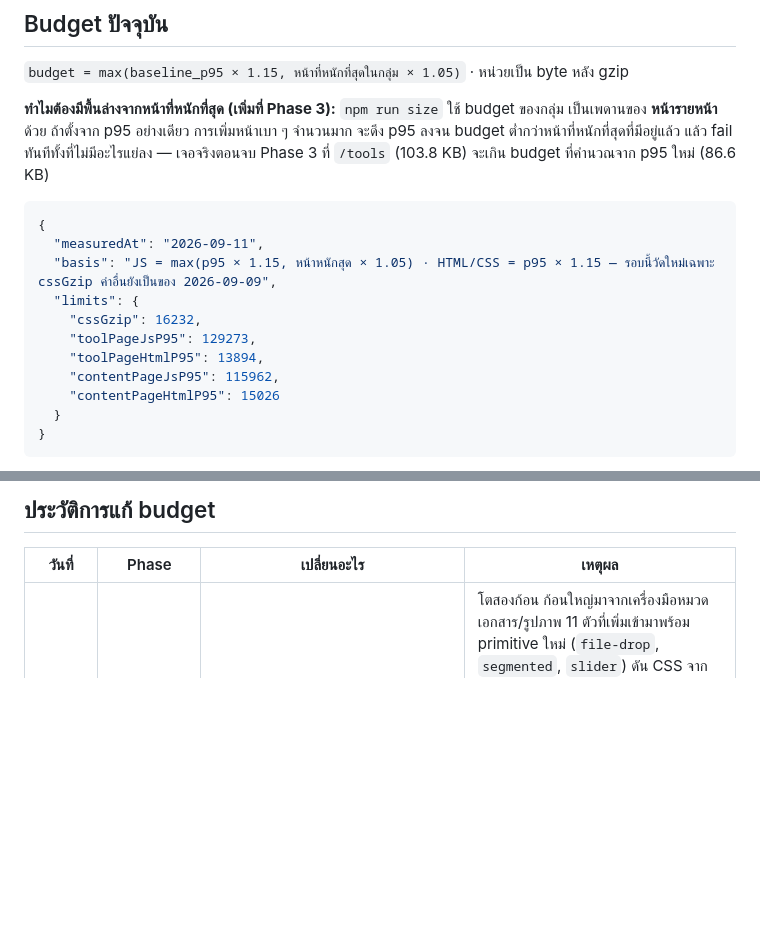
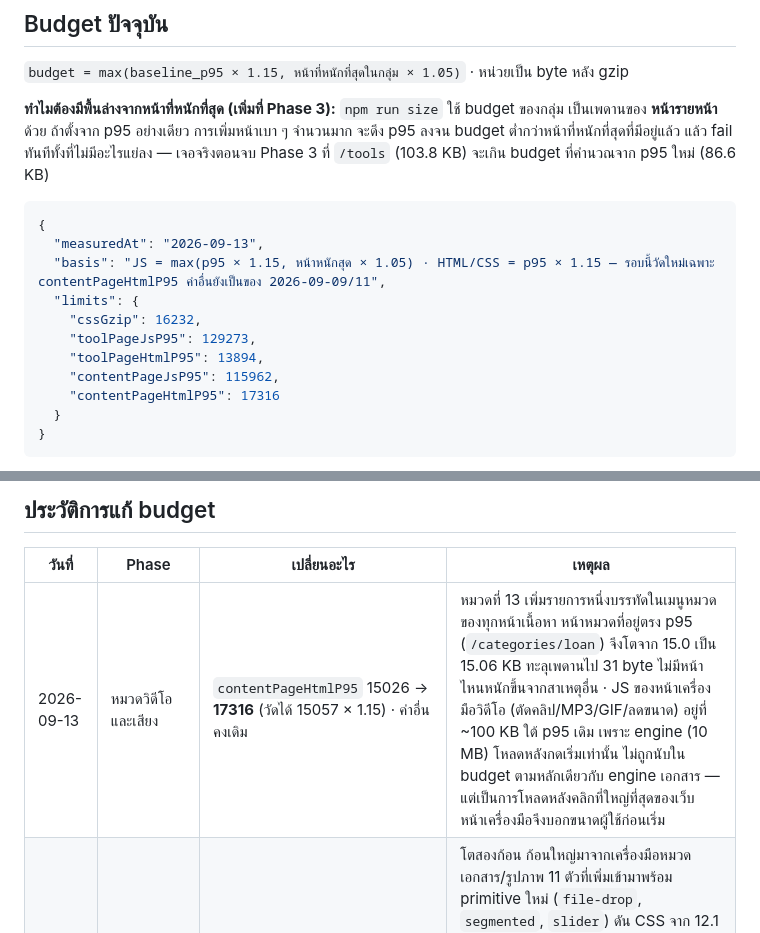
Before and after one commit to gotroger/toolsiam, a Markdown page: docs/perf-budget.md, 2 parts joined by grey strips. Drawn GitHub-style; blank space fills up the shorter version.

Commit message:
docs(video): ผลตรวจหมวดวิดีโอ ยกงบ HTML หน้าเนื้อหา และปรับสเปกตามที่พบตอนทำ
Co-Authored-By: Claude Fable 5.1 <noreply@anthropic.com>

````diff
--- a/docs/perf-budget.md
+++ b/docs/perf-budget.md
@@ -50,14 +50,14 @@ p95 จึงแยกออกจากค่าสูงสุดจริง
 
 ```json
 {
-  "measuredAt": "2026-09-11",
-  "basis": "JS = max(p95 × 1.15, หน้าหนักสุด × 1.05) · HTML/CSS = p95 × 1.15 — รอบนี้วัดใหม่เฉพาะ cssGzip ค่าอื่นยังเป็นของ 2026-09-09",
+  "measuredAt": "2026-09-13",
+  "basis": "JS = max(p95 × 1.15, หน้าหนักสุด × 1.05) · HTML/CSS = p95 × 1.15 — รอบนี้วัดใหม่เฉพาะ contentPageHtmlP95 ค่าอื่นยังเป็นของ 2026-09-09/11",
   "limits": {
     "cssGzip": 16232,
     "toolPageJsP95": 129273,
     "toolPageHtmlP95": 13894,
     "contentPageJsP95": 115962,
-    "contentPageHtmlP95": 15026
+    "contentPageHtmlP95": 17316
   }
 }
 ```
@@ -77,6 +77,7 @@ p95 จึงแยกออกจากค่าสูงสุดจริง
 
 | วันที่     | Phase                            | เปลี่ยนอะไร                                                                                                                                                                                                                                                                       | เหตุผล                                                                                                                                                                                                                                                                                                                                                                                                                                                                                               |
 | ---------- | -------------------------------- | --------------------------------------------------------------------------------------------------------------------------------------------------------------------------------------------------------------------------------------------------------------------------------- | ---------------------------------------------------------------------------------------------------------------------------------------------------------------------------------------------------------------------------------------------------------------------------------------------------------------------------------------------------------------------------------------------------------------------------------------------------------------------------------------------------- |
+| 2026-09-13 | หมวดวิดีโอและเสียง               | `contentPageHtmlP95` 15026 → **17316** (วัดได้ 15057 × 1.15) · ค่าอื่นคงเดิม                                                                                                                                                                                                      | หมวดที่ 13 เพิ่มรายการหนึ่งบรรทัดในเมนูหมวดของทุกหน้าเนื้อหา หน้าหมวดที่อยู่ตรง p95 (`/categories/loan`) จึงโตจาก 15.0 เป็น 15.06 KB ทะลุเพดานไป 31 byte ไม่มีหน้าไหนหนักขึ้นจากสาเหตุอื่น · JS ของหน้าเครื่องมือวิดีโอ (ตัดคลิป/MP3/GIF/ลดขนาด) อยู่ที่ ~100 KB ใต้ p95 เดิม เพราะ engine (10 MB) โหลดหลังกดเริ่มเท่านั้น ไม่ถูกนับใน budget ตามหลักเดียวกับ engine เอกสาร — แต่เป็นการโหลดหลังคลิกที่ใหญ่ที่สุดของเว็บ หน้าเครื่องมือจึงบอกขนาดผู้ใช้ก่อนเริ่ม                                     |
 | 2026-09-11 | เครื่องมือไฟล์ + การ์ดเครื่องมือ | `cssGzip` 13825 → **16232** (วัดได้ 14115 × 1.15) · ค่าอื่นคงเดิม ยังไม่ถึงรอบวัด baseline ใหม่ทั้งชุด                                                                                                                                                                            | โตสองก้อน ก้อนใหญ่มาจากเครื่องมือหมวดเอกสาร/รูปภาพ 11 ตัวที่เพิ่มเข้ามาพร้อม primitive ใหม่ (`file-drop`, `segmented`, `slider`) ดัน CSS จาก 12.1 KB เป็น 13.65 KB — ยังไม่เกิน budget เดิม · ก้อนเล็ก 465 byte มาจากการปรับการ์ดในหน้า `/tools` ให้พื้นไล่สีตามหมวด ชิปหมวดมีสี และลายน้ำไอคอน ซึ่งเป็นตัวที่ทำให้ทะลุเพดาน 290 byte — บีบไปแล้วรอบหนึ่งด้วยการยก `--tile-accent` ไปไว้ที่ `:root` แล้วตัด fallback ซ้ำ 10 จุดออก ลดต่อไม่ได้อีกโดยไม่ถอดฟีเจอร์ · ไม่มี dependency ใหม่ทั้งสองก้อน |
 | 2026-09-09 | Sprint 3 (frontend)              | วัด baseline ใหม่ทั้งชุด · `cssGzip` 8763 → 10247 · `toolPageHtmlP95` 11523 → 13894 · `contentPageHtmlP95` 9023 → 10342 · `toolPageJsP95` 127377 → 129273 · `contentPageJsP95` 111604 → **115962** · แยกสูตร: JS ยังใช้พื้นล่างจากหน้าหนักสุด ส่วน HTML/CSS ใช้ `p95 × 1.15` ล้วน | CSS โตจาก @font-face 10 ชุดของฟอนต์ที่โฮสต์เอง กับบล็อกโหมดมืด — สองอย่างนี้เกิดครั้งเดียวไม่โตตามจำนวนหน้า · HTML ทุกหน้าโตราว 1 KB จากสคริปต์ตั้งธีมใน `<head>` (จำเป็น ไม่งั้นผู้ใช้โหมดมืดเห็นหน้าขาววาบ), `<link rel=preload>` ของฟอนต์ 2 ไฟล์ และปุ่มสลับธีมใน header · เหตุผลของพื้นล่างจากหน้าหนักสุดคือ `npm run size` ใช้ budget ของกลุ่มเป็นเพดานรายหน้า ซึ่งบังคับกับ **JS เท่านั้น** HTML จึงไม่ต้องมีพื้นล่างและรัดให้แน่นกว่าได้                                                      |
 | 2026-09-08 | 0C                               | ตั้ง baseline และ budget ครั้งแรก                                                                                                                                                                                                                                                 | ยังไม่เคยวัดมาก่อน                                                                                                                                                                                                                                                                                                                                                                                                                                                                                   |
````
Also changed, not shown: docs/video-tools-verification.md (added, +66 -0 lines), 1 other file.
